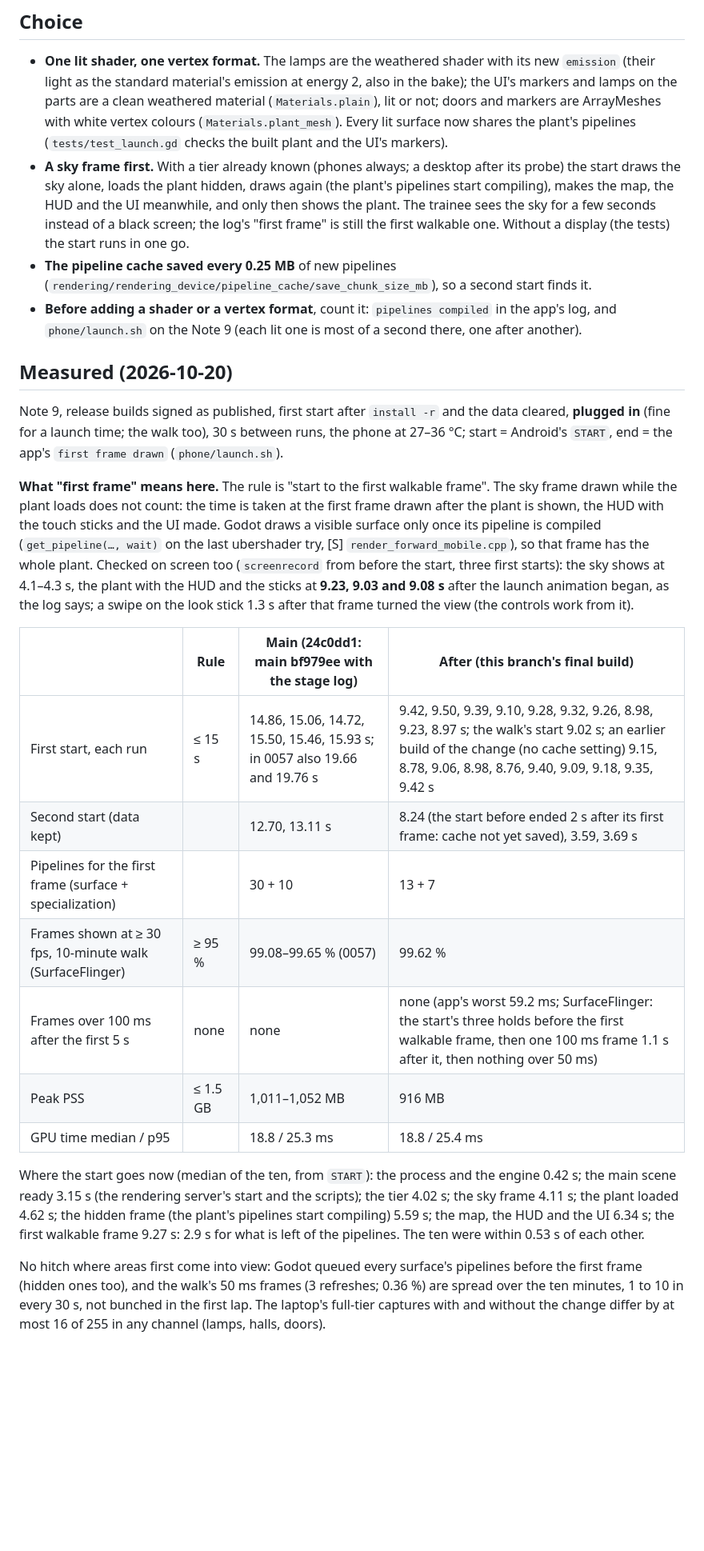
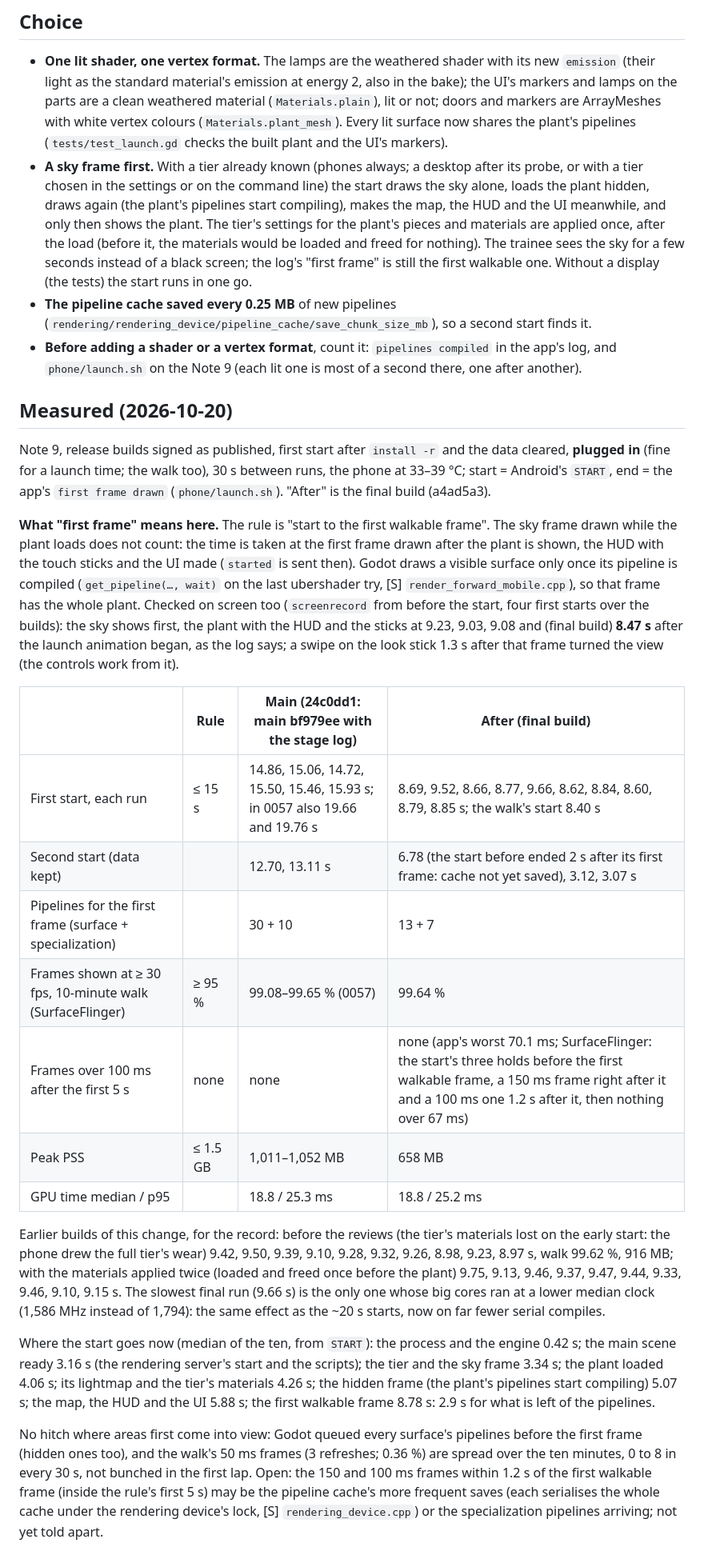
Before and after one commit to 5wHN28Dg/kks-explorer, a Markdown page: docs/decisions/0060-plant-launch-pipelines.md, the part around one of its changes. Shown at 80% size. Drawn GitHub-style; blank space fills up the shorter version.

Commit message:
0060 and 0057: the final build's numbers (Note 9 first walkable frame 8.60-9.66 s, walk 99.64 %, 658 MB); the laptop's 60 fps not met on a quiet machine, by main and this change alike (A/B), the earlier 15.6 ms pass withdrawn
Co-Authored-By: Claude Opus 5.5 <noreply@anthropic.com>

```diff
--- a/docs/decisions/0060-plant-launch-pipelines.md
+++ b/docs/decisions/0060-plant-launch-pipelines.md
@@ -33,9 +33,9 @@ start), with `phone/launch.sh` (logcat's clock, the app's `LAUNCH` lines), a per
   weathered material (`Materials.plain`), lit or not; doors and markers are ArrayMeshes with white vertex colours
   (`Materials.plant_mesh`). Every lit surface now shares the plant's pipelines (`tests/test_launch.gd` checks the built
   plant and the UI's markers).
-- **A sky frame first.** With a tier already known (phones always; a desktop after its probe) the start draws the sky
+- **A sky frame first.** With a tier already known (phones always; a desktop after its probe, or with a tier chosen in the settings or on the command line) the start draws the sky
   alone, loads the plant hidden, draws again (the plant's pipelines start compiling), makes the map, the HUD and the UI
-  meanwhile, and only then shows the plant. The trainee sees the sky for a few seconds instead of a black screen; the
+  meanwhile, and only then shows the plant. The tier's settings for the plant's pieces and materials are applied once, after the load (before it, the materials would be loaded and freed for nothing). The trainee sees the sky for a few seconds instead of a black screen; the
   log's "first frame" is still the first walkable one. Without a display (the tests) the start runs in one go.
 - **The pipeline cache saved every 0.25 MB** of new pipelines (`rendering/rendering_device/pipeline_cache/save_chunk_size_mb`),
   so a second start finds it.
@@ -45,34 +45,42 @@ start), with `phone/launch.sh` (logcat's clock, the app's `LAUNCH` lines), a per
 ## Measured (2026-10-20)
 
 Note 9, release builds signed as published, first start after `install -r` and the data cleared, **plugged in** (fine
-for a launch time; the walk too), 30 s between runs, the phone at 27–36 °C; start = Android's `START`, end = the app's
-`first frame drawn` (`phone/launch.sh`).
+for a launch time; the walk too), 30 s between runs, the phone at 33–39 °C; start = Android's `START`, end = the app's
+`first frame drawn` (`phone/launch.sh`). "After" is the final build (a4ad5a3).
 
 **What "first frame" means here.** The rule is "start to the first walkable frame". The sky frame drawn while the plant
 loads does not count: the time is taken at the first frame drawn after the plant is shown, the HUD with the touch
-sticks and the UI made. Godot draws a visible surface only once its pipeline is compiled (`get_pipeline(…, wait)` on
-the last ubershader try, [S] `render_forward_mobile.cpp`), so that frame has the whole plant. Checked on screen too
-(`screenrecord` from before the start, three first starts): the sky shows at 4.1–4.3 s, the plant with the HUD and the
-sticks at **9.23, 9.03 and 9.08 s** after the launch animation began, as the log says; a swipe on the look stick 1.3 s
-after that frame turned the view (the controls work from it).
+sticks and the UI made (`started` is sent then). Godot draws a visible surface only once its pipeline is compiled
+(`get_pipeline(…, wait)` on the last ubershader try, [S] `render_forward_mobile.cpp`), so that frame has the whole
+plant. Checked on screen too (`screenrecord` from before the start, four first starts over the builds): the sky shows
+first, the plant with the HUD and the sticks at 9.23, 9.03, 9.08 and (final build) **8.47 s** after the launch
+animation began, as the log says; a swipe on the look stick 1.3 s after that frame turned the view (the controls work
+from it).
 
-| | Rule | Main (24c0dd1: main bf979ee with the stage log) | After (this branch's final build) |
+| | Rule | Main (24c0dd1: main bf979ee with the stage log) | After (final build) |
 |---|---|---|---|
-| First start, each run | ≤ 15 s | 14.86, 15.06, 14.72, 15.50, 15.46, 15.93 s; in 0057 also 19.66 and 19.76 s | 9.42, 9.50, 9.39, 9.10, 9.28, 9.32, 9.26, 8.98, 9.23, 8.97 s; the walk's start 9.02 s; an earlier build of the change (no cache setting) 9.15, 8.78, 9.06, 8.98, 8.76, 9.40, 9.09, 9.18, 9.35, 9.42 s |
-| Second start (data kept) | | 12.70, 13.11 s | 8.24 (the start before ended 2 s after its first frame: cache not yet saved), 3.59, 3.69 s |
+| First start, each run | ≤ 15 s | 14.86, 15.06, 14.72, 15.50, 15.46, 15.93 s; in 0057 also 19.66 and 19.76 s | 8.69, 9.52, 8.66, 8.77, 9.66, 8.62, 8.84, 8.60, 8.79, 8.85 s; the walk's start 8.40 s |
+| Second start (data kept) | | 12.70, 13.11 s | 6.78 (the start before ended 2 s after its first frame: cache not yet saved), 3.12, 3.07 s |
 | Pipelines for the first frame (surface + specialization) | | 30 + 10 | 13 + 7 |
-| Frames shown at ≥ 30 fps, 10-minute walk (SurfaceFlinger) | ≥ 95 % | 99.08–99.65 % (0057) | 99.62 % |
-| Frames over 100 ms after the first 5 s | none | none | none (app's worst 59.2 ms; SurfaceFlinger: the start's three holds before the first walkable frame, then one 100 ms frame 1.1 s after it, then nothing over 50 ms) |
-| Peak PSS | ≤ 1.5 GB | 1,011–1,052 MB | 916 MB |
-| GPU time median / p95 | | 18.8 / 25.3 ms | 18.8 / 25.4 ms |
+| Frames shown at ≥ 30 fps, 10-minute walk (SurfaceFlinger) | ≥ 95 % | 99.08–99.65 % (0057) | 99.64 % |
+| Frames over 100 ms after the first 5 s | none | none | none (app's worst 70.1 ms; SurfaceFlinger: the start's three holds before the first walkable frame, a 150 ms frame right after it and a 100 ms one 1.2 s after it, then nothing over 67 ms) |
+| Peak PSS | ≤ 1.5 GB | 1,011–1,052 MB | 658 MB |
+| GPU time median / p95 | | 18.8 / 25.3 ms | 18.8 / 25.2 ms |
+
+Earlier builds of this change, for the record: before the reviews (the tier's materials lost on the early start: the
+phone drew the full tier's wear) 9.42, 9.50, 9.39, 9.10, 9.28, 9.32, 9.26, 8.98, 9.23, 8.97 s, walk 99.62 %, 916 MB;
+with the materials applied twice (loaded and freed once before the plant) 9.75, 9.13, 9.46, 9.37, 9.47, 9.44, 9.33,
+9.46, 9.10, 9.15 s. The slowest final run (9.66 s) is the only one whose big cores ran at a lower median clock
+(1,586 MHz instead of 1,794): the same effect as the ~20 s starts, now on far fewer serial compiles.
 
 Where the start goes now (median of the ten, from `START`): the process and the engine 0.42 s; the main scene ready
-3.15 s (the rendering server's start and the scripts); the tier 4.02 s; the sky frame 4.11 s; the plant loaded 4.62 s;
-the hidden frame (the plant's pipelines start compiling) 5.59 s; the map, the HUD and the UI 6.34 s; the first walkable
-frame 9.27 s: 2.9 s for what is left of the pipelines. The ten were within 0.53 s of each other.
+3.16 s (the rendering server's start and the scripts); the tier and the sky frame 3.34 s; the plant loaded 4.06 s; its
+lightmap and the tier's materials 4.26 s; the hidden frame (the plant's pipelines start compiling) 5.07 s; the map, the
+HUD and the UI 5.88 s; the first walkable frame 8.78 s: 2.9 s for what is left of the pipelines.
 
 No hitch where areas first come into view: Godot queued every surface's pipelines before the first frame (hidden ones
-too), and the walk's 50 ms frames (3 refreshes; 0.36 %) are spread over the ten minutes, 1 to 10 in every 30 s, not
-bunched in the first lap. The laptop's full-tier captures with and without the change differ by at most 16 of 255 in
-any channel (lamps, halls, doors).
+too), and the walk's 50 ms frames (3 refreshes; 0.36 %) are spread over the ten minutes, 0 to 8 in every 30 s, not
+bunched in the first lap. Open: the 150 and 100 ms frames within 1.2 s of the first walkable frame (inside the rule's
+first 5 s) may be the pipeline cache's more frequent saves (each serialises the whole cache under the rendering
+device's lock, [S] `rendering_device.cpp`) or the specialization pipelines arriving; not yet told apart.
 
```
Also changed, not shown: other parts of docs/decisions/0060-plant-launch-pipelines.md (+14 -7 lines), docs/decisions/0057-plant-realism.md (+6 -6 lines).
